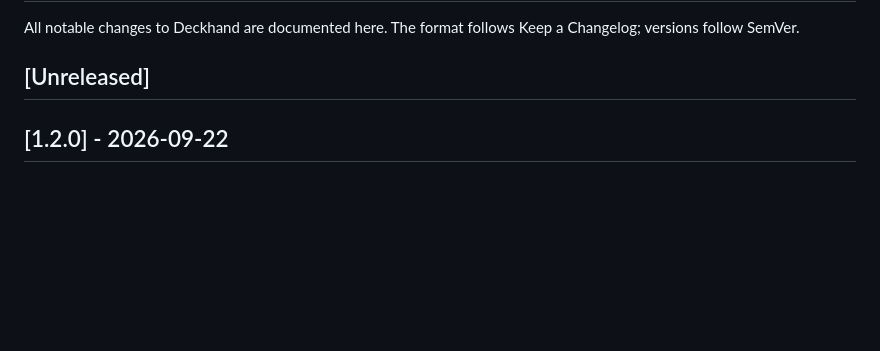
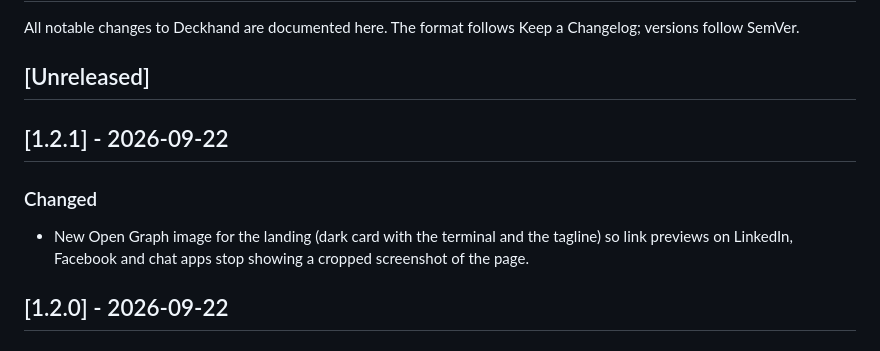
Before and after one commit to stranix79/deckhand, a Markdown page: CHANGELOG.md, the part around the change. Drawn GitHub-style; blank space fills up the shorter version.

Commit message:
feat(site): new Open Graph image for link previews (1.2.1)

```diff
--- a/CHANGELOG.md
+++ b/CHANGELOG.md
@@ -3,6 +3,11 @@
 All notable changes to Deckhand are documented here. The format follows Keep a Changelog; versions follow SemVer.
 
 ## [Unreleased]
+
+## [1.2.1] - 2026-09-22
+
+### Changed
+- New Open Graph image for the landing (dark card with the terminal and the tagline) so link previews on LinkedIn, Facebook and chat apps stop showing a cropped screenshot of the page.
 
 ## [1.2.0] - 2026-09-22
 
```
Also changed, not shown: site/og.png.
